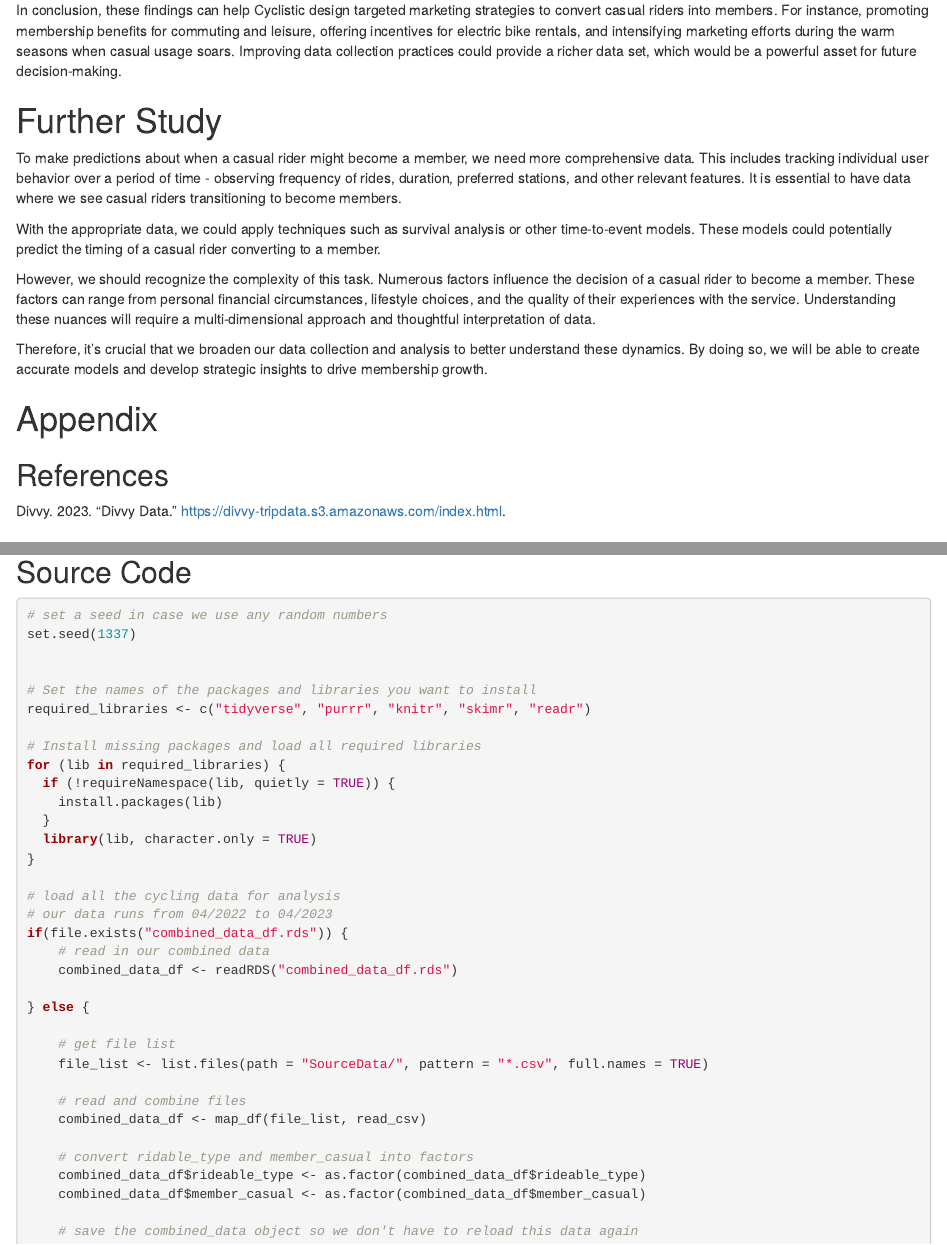
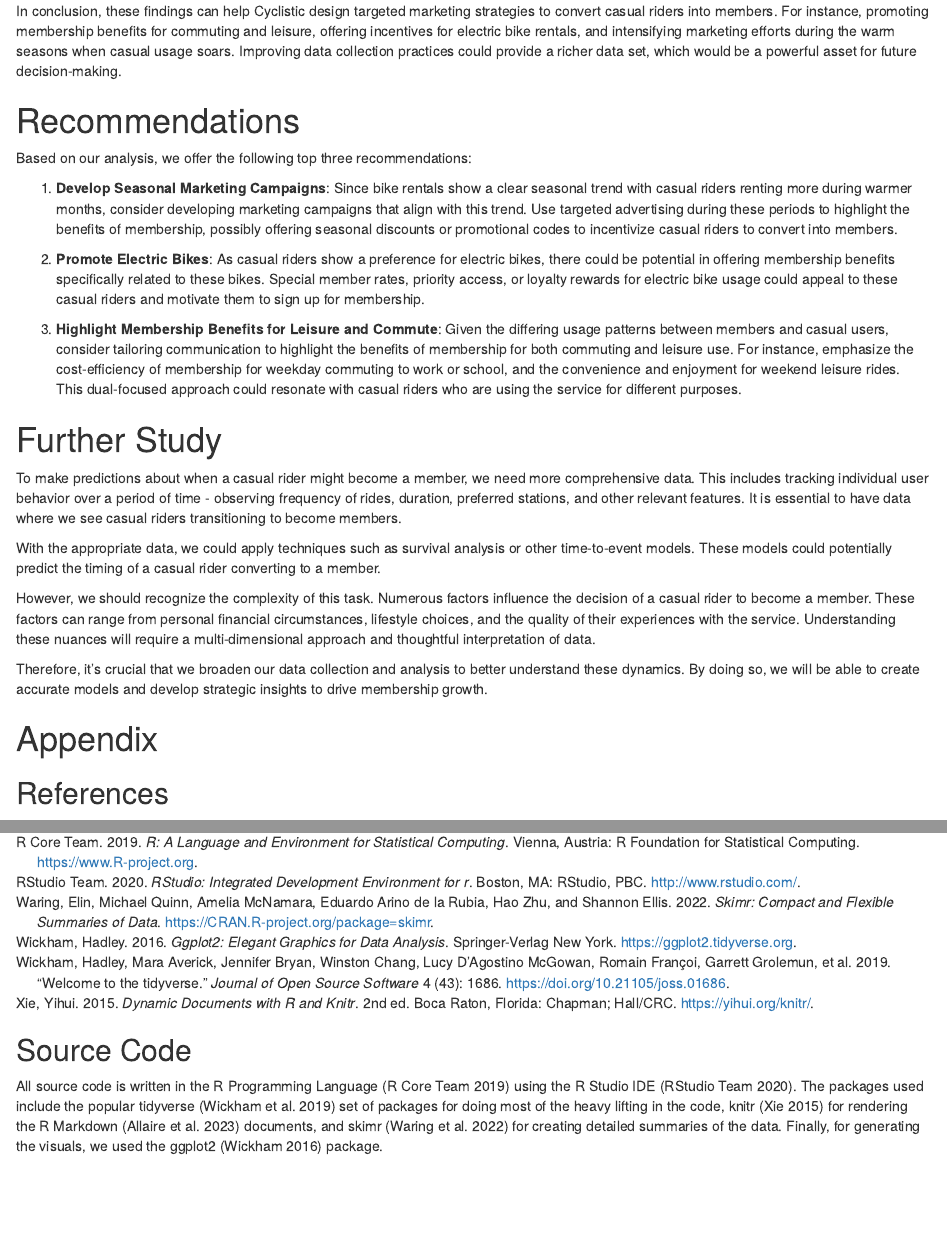
Before and after one commit to suspicious-cow/GoogleDataAnalyticsCapstone, an R Markdown document (GoogleDataAnalyticsCapstoneCaseStudy.Rmd): the page in a window 1100 px wide, from 8770 px down before the commit and from 8790 px down after it, so that both start at the same text, and a second part further down, joined at a grey line. Rendered offline with R 4.5, knitr and Pandoc, with nearby package versions; some code elsewhere in the file could not run offline.

Commit message:
Final draft, all done.

````diff
--- a/GoogleDataAnalyticsCapstoneCaseStudy.Rmd
+++ b/GoogleDataAnalyticsCapstoneCaseStudy.Rmd
@@ -6,14 +6,18 @@ bibliography: references.bib
 output:
   html_document:
     toc: yes
+    df_print: paged
 
   pdf_document:
     toc: yes
+    includes:
+      in_header: header.tex
 
 editor_options:
   markdown:
     wrap: 80
 ---
+
 
 
 ```{r setup, include=FALSE}
@@ -663,6 +667,30 @@ bike rentals, and intensifying marketing efforts during the warm seasons when
 casual usage soars. Improving data collection practices could provide a richer
 data set, which would be a powerful asset for future decision-making.
 
+# Recommendations
+Based on our analysis, we offer the following top three recommendations:
+
+1. __Develop Seasonal Marketing Campaigns__: Since bike rentals show a clear
+seasonal trend with casual riders renting more during warmer months, consider
+developing marketing campaigns that align with this trend. Use targeted
+advertising during these periods to highlight the benefits of membership,
+possibly offering seasonal discounts or promotional codes to incentivize casual
+riders to convert into members.
+
+2. __Promote Electric Bikes__: As casual riders show a preference for electric
+bikes, there could be potential in offering membership benefits specifically
+related to these bikes. Special member rates, priority access, or loyalty
+rewards for electric bike usage could appeal to these casual riders and motivate
+them to sign up for membership.
+
+3. __Highlight Membership Benefits for Leisure and Commute__: Given the
+differing usage patterns between members and casual users, consider tailoring
+communication to highlight the benefits of membership for both commuting and
+leisure use. For instance, emphasize the cost-efficiency of membership for
+weekday commuting to work or school, and the convenience and enjoyment for
+weekend leisure rides. This dual-focused approach could resonate with casual
+riders who are using the service for different purposes.
+
 # Further Study
 To make predictions about when a casual rider might become a member, we need
 more comprehensive data. This includes tracking individual user behavior over a
@@ -693,5 +721,12 @@ accurate models and develop strategic insights to drive membership growth.
 <div id="refs"></div>
 
 ## Source Code
+All source code is written in the R Programming Language [@rbase] using the
+R Studio IDE [@rstudio]. The packages used include the popular tidyverse
+[@tidyverse] set of packages for doing most of the heavy lifting in the code,
+knitr [@knitr] for rendering the R Markdown [@rmarkdown] documents, and
+skimr [@skimr] for creating detailed summaries of the data. Finally, for
+generating the visuals, we used the ggplot2 [@ggplot2] package.
+
 
 ```{r ref.label = knitr::all_labels(appendix == TRUE), echo=TRUE, eval=FALSE}
--- a/references.bib
+++ b/references.bib
@@ -37,3 +37,41 @@
   url = {https://divvy-tripdata.s3.amazonaws.com/index.html},
   note = {Accessed: 2023-05-22}
 }
+
+@Article{tidyverse,
+    title = {Welcome to the {tidyverse}},
+    author = {Hadley Wickham and Mara Averick and Jennifer Bryan and Winston Chang and Lucy D'Agostino McGowan and Romain Françoi and  Garrett Grolemun and  Alex Haye and  Lionel Henr and  Jim Heste and  Max Kuh and  Thomas Lin Pederse and  Evan Mille and  Stephan Milton Bach and  Kirill Müll and , Jeroen Oo and , David Robins and , Dana Paige Seid and , Vitalie Spi and , Kohske Takahas and , Davis Vaugh and , Claus Wil and , Kara W and , Hiroaki Yutani},
+    year = {2019},
+    journal = {Journal of Open Source Software},
+    volume = {4},
+    number = {43},
+    pages = {1686},
+    doi = {10.21105/joss.01686},
+  }
+
+@Book{knitr,
+    title = {Dynamic Documents with {R} and knitr},
+    author = {Yihui Xie},
+    publisher = {Chapman and Hall/CRC},
+    address = {Boca Raton, Florida},
+    year = {2015},
+    edition = {2nd},
+    note = {ISBN 978-1498716963},
+    url = {https://yihui.org/knitr/},
+}
+
+@Manual{skimr,
+    title = {skimr: Compact and Flexible Summaries of Data},
+    author = {Elin Waring and Michael Quinn and Amelia McNamara and Eduardo {Arino de la Rubia} and Hao Zhu and Shannon Ellis},
+    year = {2022},
+    note = {R package version 2.1.5},
+    url = {https://CRAN.R-project.org/package=skimr},
+  }
+
+@Manual{rmarkdown,
+    title = {rmarkdown: Dynamic Documents for R},
+    author = {JJ Allaire and Yihui Xie and Christophe Dervieux and Jonathan McPherson and Javier Luraschi and Kevin Ushey and Aron Atkins and Hadley Wickham and Joe Cheng and Winston Chang and Richard Iannone},
+    year = {2023},
+    note = {R package version 2.21},
+    url = {https://github.com/rstudio/rmarkdown},
+  }
````
Also changed, not shown: GoogleDataAnalyticsCapstoneCaseStudy.html, header.tex (added), GoogleDataAnalyticsCapstoneCaseStudy.Rmd (4 more changed lines), 1 other file.
